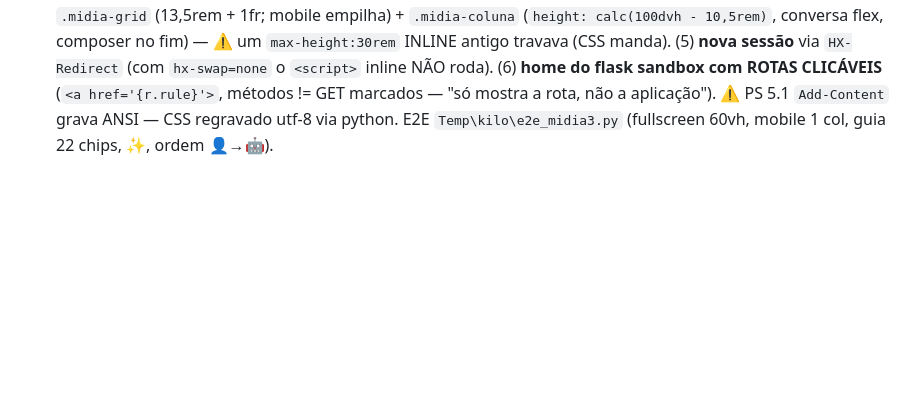
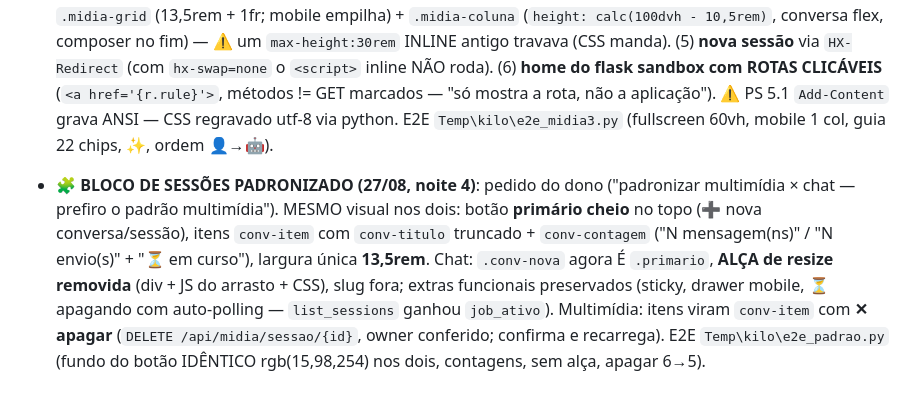
Before and after one commit to rodneysilva/rag-llama, a Markdown page: AGENTS.md, the part around the change. Rendered like a GitHub page; blank space fills up the shorter version.

Commit message:
docs: bloco de sessões padronizado (padrao multimidia no chat; apagar sessao multimidia) [skip ci]

```diff
--- a/AGENTS.md
+++ b/AGENTS.md
@@ -1505,7 +1505,21 @@ operador) vive em AGENTS-historico.md — arquivo PRIVADO, fora do git.
   antigo travava (CSS manda). (5) **nova sessão** via `HX-Redirect`
   (com `hx-swap=none` o `<script>` inline NÃO roda). (6) **home do
   flask sandbox com ROTAS CLICÁVEIS** (`<a href='{r.rule}'>`, métodos
-  != GET marcados — "só mostra a rota, não a aplicação"). ⚠️ PS 5.1
-  `Add-Content` grava ANSI — CSS regravado utf-8 via python. E2E
-  `Temp\kilo\e2e_midia3.py` (fullscreen 60vh, mobile 1 col, guia 22
-  chips, ✨, ordem 👤→🤖).
+   != GET marcados — "só mostra a rota, não a aplicação"). ⚠️ PS 5.1
+   `Add-Content` grava ANSI — CSS regravado utf-8 via python. E2E
+   `Temp\kilo\e2e_midia3.py` (fullscreen 60vh, mobile 1 col, guia 22
+   chips, ✨, ordem 👤→🤖).
+
+- **🧩 BLOCO DE SESSÕES PADRONIZADO (27/08, noite 4)**: pedido do dono
+  ("padronizar multimídia × chat — prefiro o padrão multimídia"). MESMO
+  visual nos dois: botão **primário cheio** no topo (➕ nova
+  conversa/sessão), itens `conv-item` com `conv-titulo` truncado +
+  `conv-contagem` ("N mensagem(ns)" / "N envio(s)" + "⏳ em curso"),
+  largura única **13,5rem**. Chat: `.conv-nova` agora É `.primario`,
+  **ALÇA de resize removida** (div + JS do arrasto + CSS), slug fora;
+  extras funcionais preservados (sticky, drawer mobile, ⏳ apagando com
+  auto-polling — `list_sessions` ganhou `job_ativo`). Multimídia:
+  itens viram `conv-item` com **✕ apagar** (`DELETE
+  /api/midia/sessao/{id}`, owner conferido; confirma e recarrega).
+  E2E `Temp\kilo\e2e_padrao.py` (fundo do botão IDÊNTICO
+  rgb(15,98,254) nos dois, contagens, sem alça, apagar 6→5).
```
